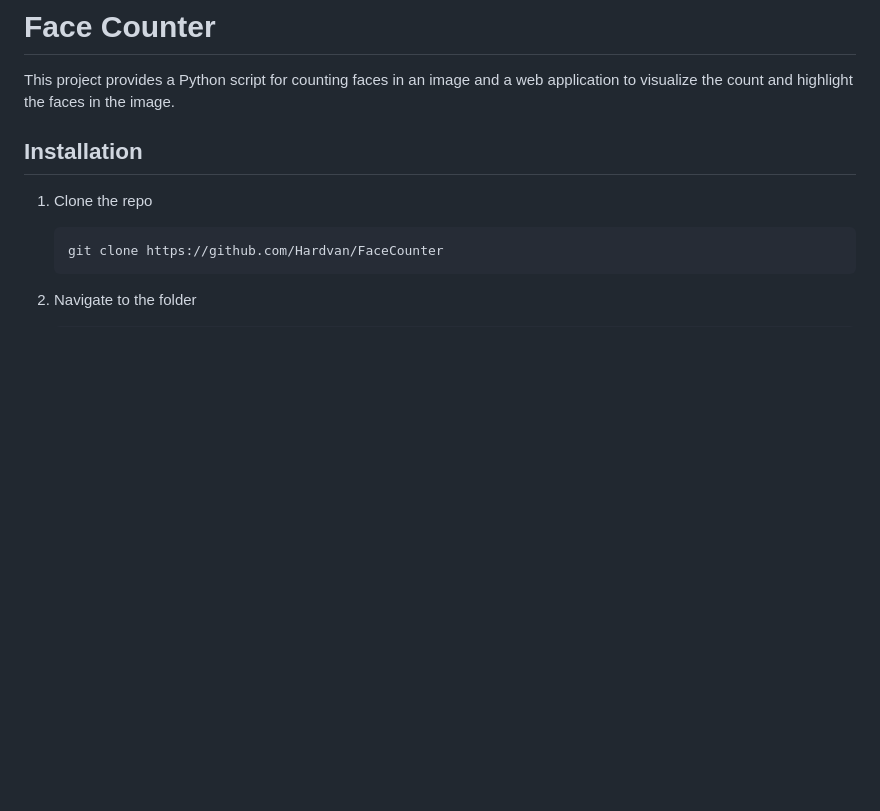
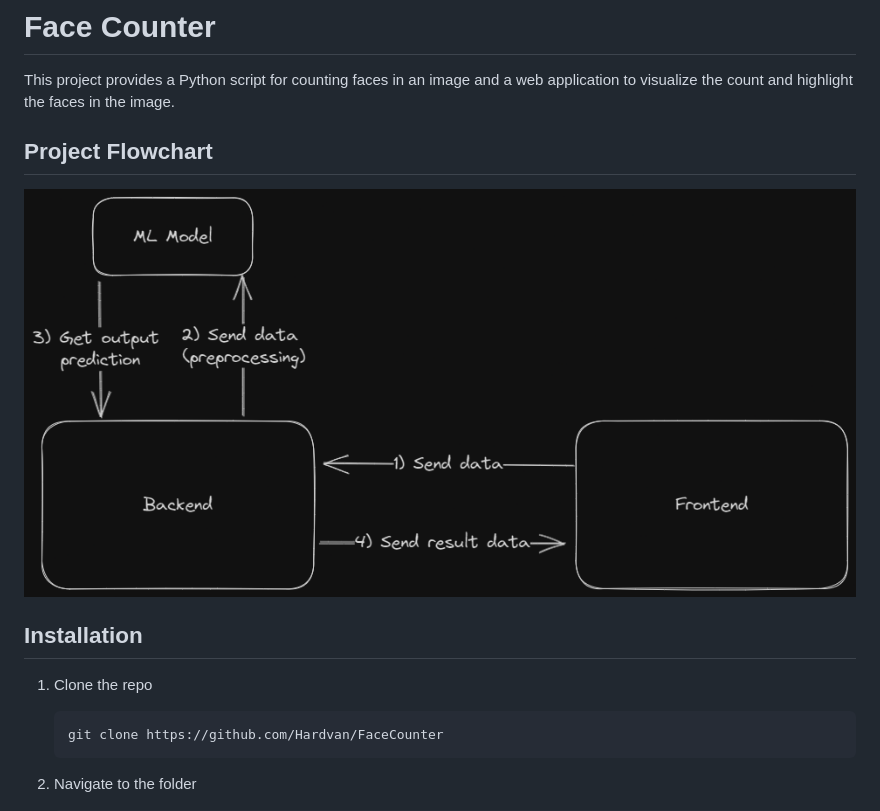
Before and after one commit to Hardvan/FaceCounter, a Markdown page: README.md, the part around the change. GitHub-like rendering; pictures changed too: static/images/ML and Web Dev Flowchat.png (added); blank space fills up the shorter version.

Commit message:
Add project flowchart

```diff
--- a/README.md
+++ b/README.md
@@ -1,6 +1,10 @@
 # Face Counter
 
 This project provides a Python script for counting faces in an image and a web application to visualize the count and highlight the faces in the image.
+
+## Project Flowchart
+
+![ML and Web Dev Flowchat](./static/images/ML%20and%20Web%20Dev%20Flowchat.png)
 
 ## Installation
 
```
